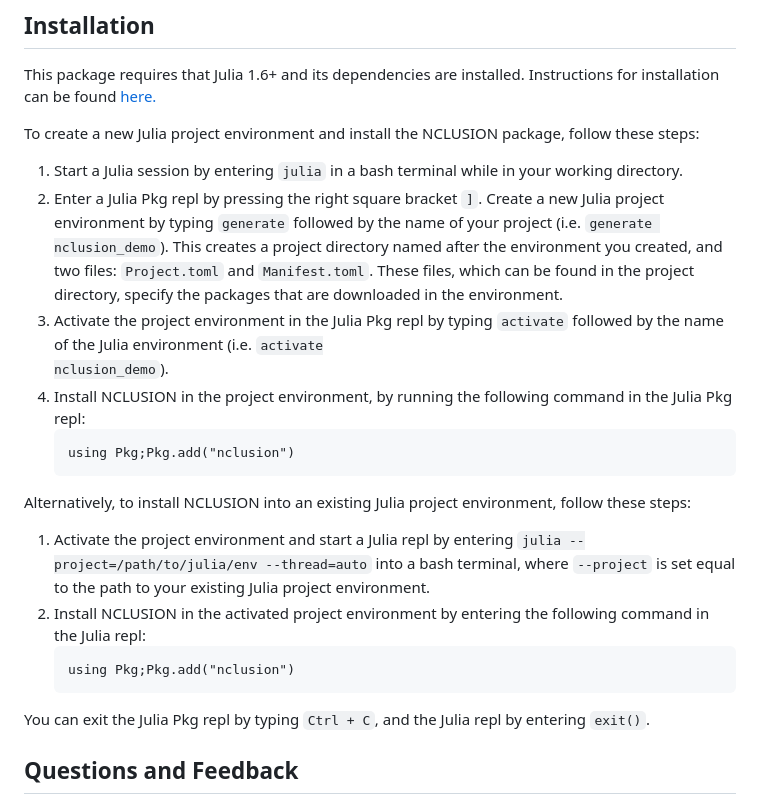
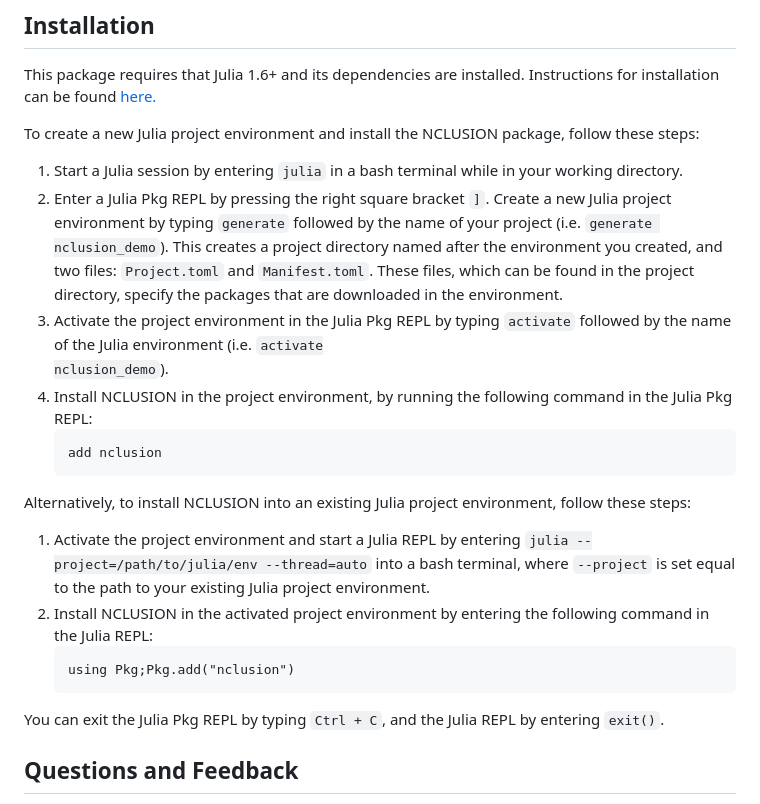
Before and after one commit to microsoft/Nclusion.jl, a Markdown page: README.md, the part around the change. Rendered like a GitHub page.

Commit message:
Update README.md
fixed the installation instructions and capitalized REPL

```diff
--- a/README.md
+++ b/README.md
@@ -41,24 +41,24 @@ This package requires that Julia 1.6+ and its dependencies are installed. Instru
 To create a new Julia project environment and install the NCLUSION package, follow these steps:
 
 <ol><li> Start a Julia session by entering <code>julia</code> in a bash terminal while in
-your working directory.</li> <li>  Enter a Julia Pkg repl by pressing the right square bracket <code>]</code>.
+your working directory.</li> <li>  Enter a Julia Pkg REPL by pressing the right square bracket <code>]</code>.
   Create a new Julia project environment by typing <code>generate</code> followed by the name of your project (i.e. <code>generate nclusion_demo</code>). This creates a project
   directory named after the environment you created, and two files: <code>Project.toml</code>
   and <code>Manifest.toml</code>.
   These files, which can be found in the project
 directory, specify the packages that are downloaded in the environment.</li>
-<li>Activate the project environment in the Julia Pkg repl by typing <code>activate</code>
+<li>Activate the project environment in the Julia Pkg REPL by typing <code>activate</code>
 followed by the name of the Julia environment (i.e. <code>activate
 nclusion_demo</code>).</li> <li>Install NCLUSION in the project environment, by running the following command in the
-  Julia Pkg repl:<pre><code>using Pkg;Pkg.add("nclusion")</code></pre></li></ol>
+  Julia Pkg REPL:<pre><code>add nclusion</code></pre></li></ol>
 
 Alternatively, to install NCLUSION into an existing Julia project environment, follow these steps:
 
-<ol><li>Activate the project environment and start a Julia repl by entering <code>julia --project=/path/to/julia/env --thread=auto</code> into a bash terminal, where <code>--project</code> is set equal to the path to your existing Julia project environment.</li>
+<ol><li>Activate the project environment and start a Julia REPL by entering <code>julia --project=/path/to/julia/env --thread=auto</code> into a bash terminal, where <code>--project</code> is set equal to the path to your existing Julia project environment.</li>
   <li>Install NCLUSION in the activated project environment by entering the
-  following command in the Julia repl: <pre><code>using Pkg;Pkg.add("nclusion")</code></pre></li></ol>
+  following command in the Julia REPL: <pre><code>using Pkg;Pkg.add("nclusion")</code></pre></li></ol>
 
-You can exit the Julia Pkg repl by typing <code>Ctrl + C</code>, and the Julia repl by entering <code>exit()</code>.
+You can exit the Julia Pkg REPL by typing <code>Ctrl + C</code>, and the Julia REPL by entering <code>exit()</code>.
 
 ## Questions and Feedback
 
```
